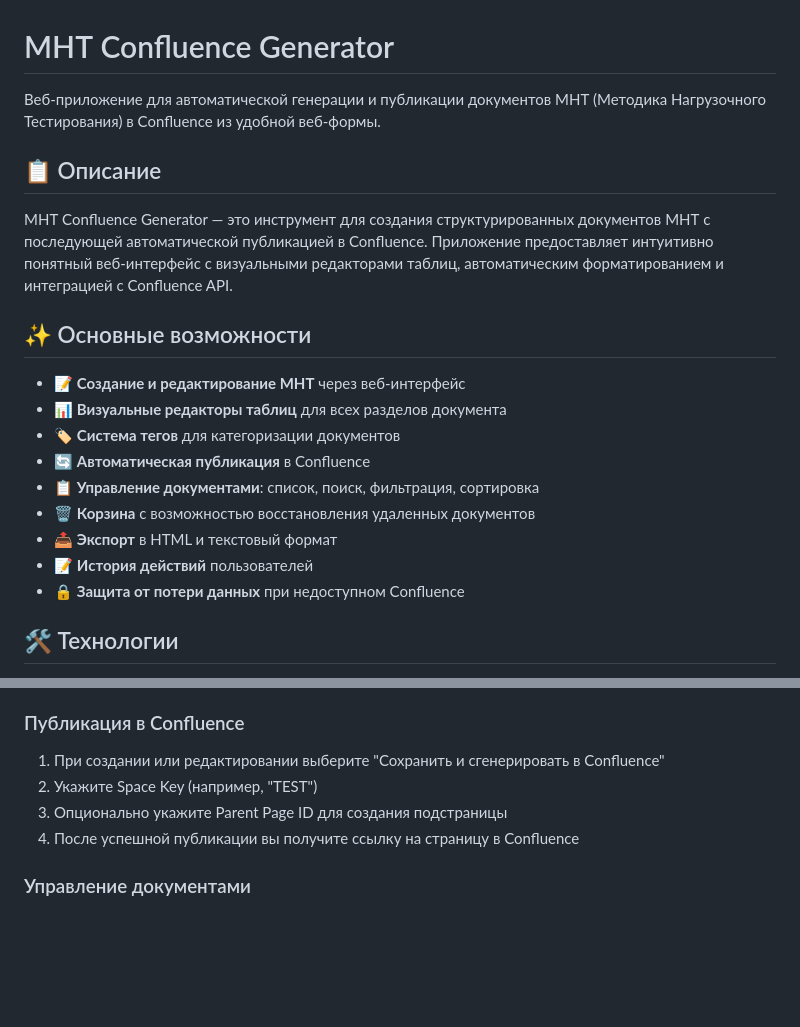
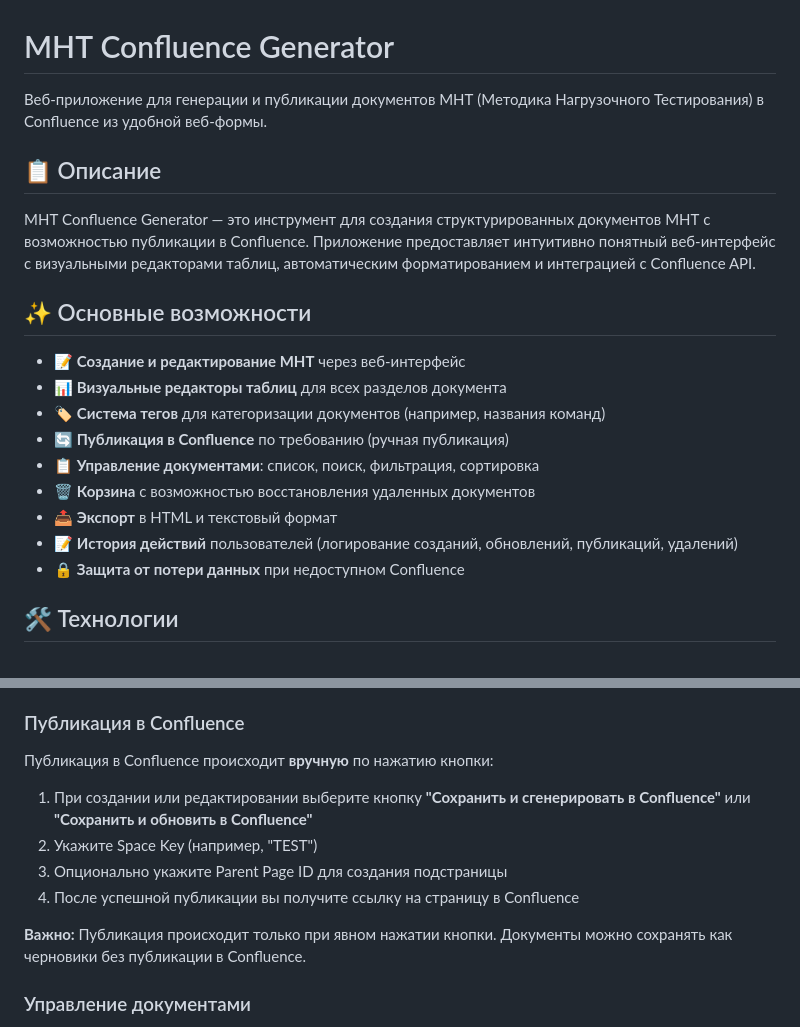
Before and after one commit to GeorgeKalyaev/mnt-confluence-generator-public, a Markdown page: README.md, 2 parts joined by grey strips. GitHub-like rendering; blank space fills up the shorter version.

Commit message:
Fix documentation: clarify manual publishing and update feature descriptions
- Remove 'automatic publishing' - it's manual (button press)

- Clarify tags are for team names/categorization

- Update action history description (not version history)

- All features now accurately described

```diff
--- a/README.md
+++ b/README.md
@@ -1,21 +1,21 @@
 # МНТ Confluence Generator
 
-Веб-приложение для автоматической генерации и публикации документов МНТ (Методика Нагрузочного Тестирования) в Confluence из удобной веб-формы.
+Веб-приложение для генерации и публикации документов МНТ (Методика Нагрузочного Тестирования) в Confluence из удобной веб-формы.
 
 ## 📋 Описание
 
-МНТ Confluence Generator — это инструмент для создания структурированных документов МНТ с последующей автоматической публикацией в Confluence. Приложение предоставляет интуитивно понятный веб-интерфейс с визуальными редакторами таблиц, автоматическим форматированием и интеграцией с Confluence API.
+МНТ Confluence Generator — это инструмент для создания структурированных документов МНТ с возможностью публикации в Confluence. Приложение предоставляет интуитивно понятный веб-интерфейс с визуальными редакторами таблиц, автоматическим форматированием и интеграцией с Confluence API.
 
 ## ✨ Основные возможности
 
 - 📝 **Создание и редактирование МНТ** через веб-интерфейс
 - 📊 **Визуальные редакторы таблиц** для всех разделов документа
-- 🏷️ **Система тегов** для категоризации документов
-- 🔄 **Автоматическая публикация** в Confluence
+- 🏷️ **Система тегов** для категоризации документов (например, названия команд)
+- 🔄 **Публикация в Confluence** по требованию (ручная публикация)
 - 📋 **Управление документами**: список, поиск, фильтрация, сортировка
 - 🗑️ **Корзина** с возможностью восстановления удаленных документов
 - 📤 **Экспорт** в HTML и текстовый формат
-- 📝 **История действий** пользователей
+- 📝 **История действий** пользователей (логирование созданий, обновлений, публикаций, удалений)
 - 🔒 **Защита от потери данных** при недоступном Confluence
 
 ## 🛠️ Технологии
@@ -275,10 +275,14 @@ mnt-confluence-generator/
 
 ### Публикация в Confluence
 
-1. При создании или редактировании выберите "Сохранить и сгенерировать в Confluence"
+Публикация в Confluence происходит **вручную** по нажатию кнопки:
+
+1. При создании или редактировании выберите кнопку **"Сохранить и сгенерировать в Confluence"** или **"Сохранить и обновить в Confluence"**
 2. Укажите Space Key (например, "TEST")
 3. Опционально укажите Parent Page ID для создания подстраницы
 4. После успешной публикации вы получите ссылку на страницу в Confluence
+
+**Важно:** Публикация происходит только при явном нажатии кнопки. Документы можно сохранять как черновики без публикации в Confluence.
 
 ### Управление документами
 
```
